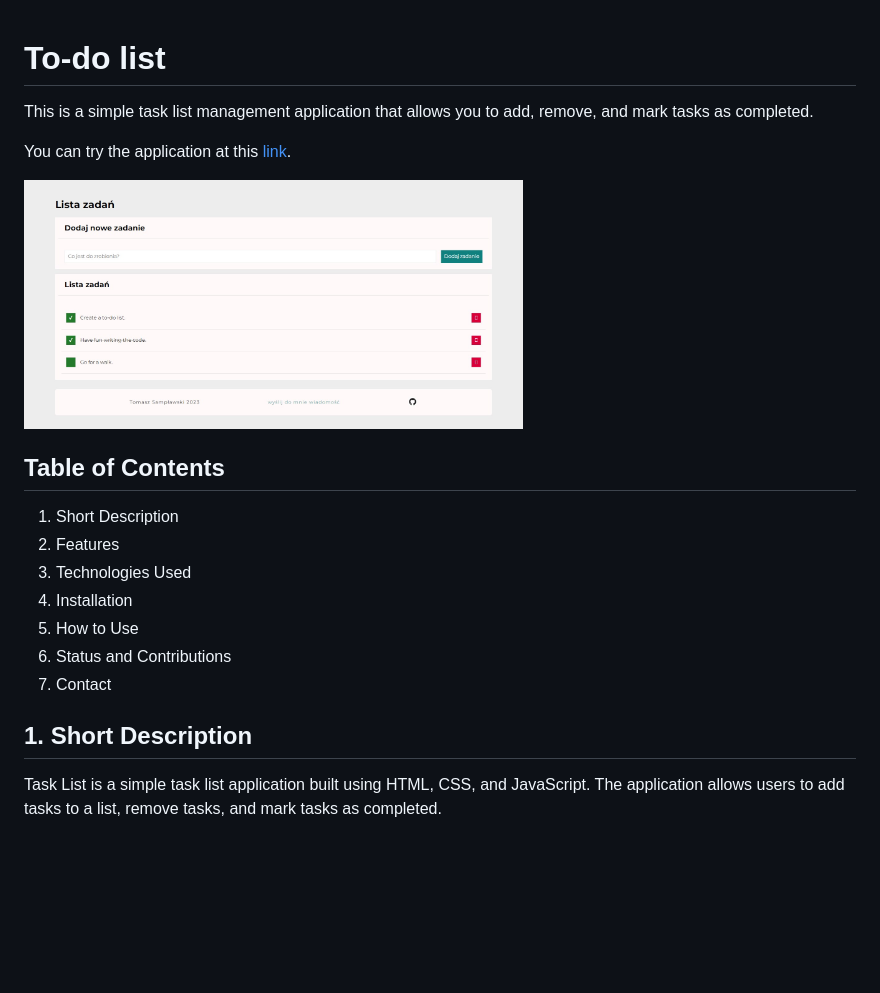
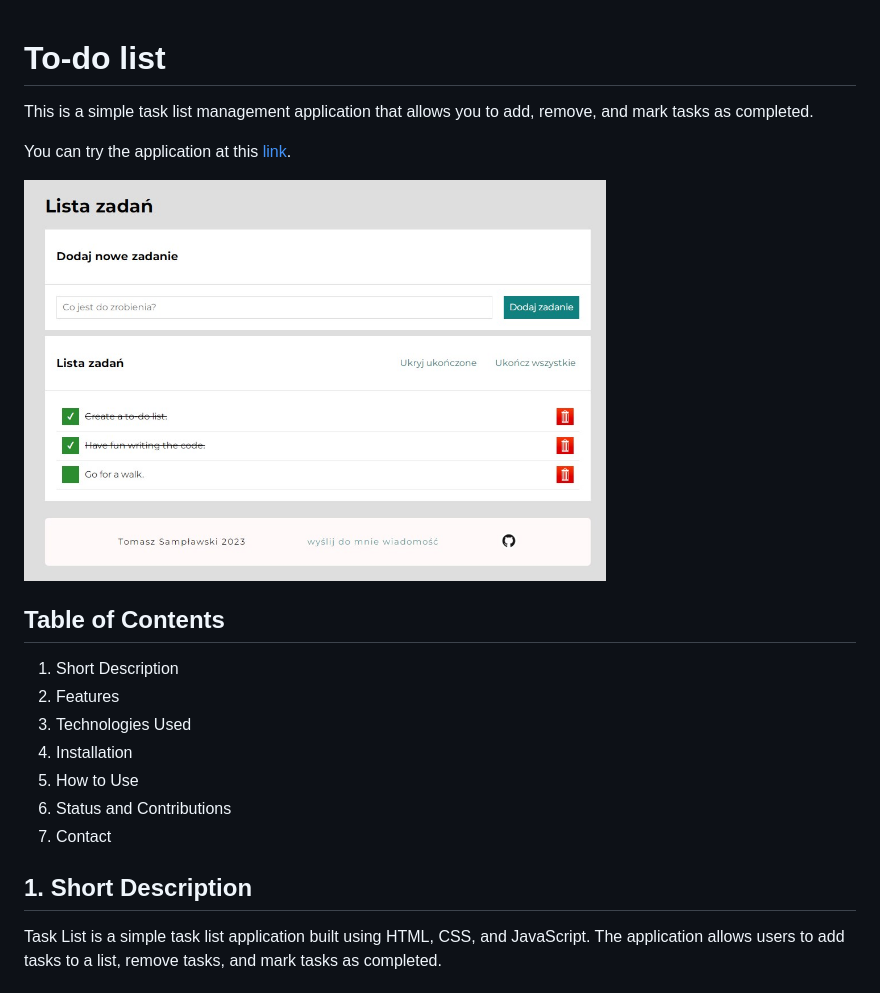
Before and after one commit to samplawski/simple-to-do-list, a Markdown page: README.md, the part around the change printed below. GitHub-like rendering; pictures changed too: images/screenshot1.jpg (added); blank space fills up the shorter version.

Commit message:
new screenshot added

```diff
--- a/README.md
+++ b/README.md
@@ -1,9 +1,10 @@
 # To-do list
+
 This is a simple task list management application that allows you to add, remove, and mark tasks as completed.
 
 You can try the application at this [link](https://samplawski.github.io/simple-to-do-list/).
 
-<img src="./images/screenshot.jpg" width="60%" alt="to-do list screenshot">
+<img src="./images/screenshot1.jpg" width="70%" alt="to-do list screenshot">
 
 ## Table of Contents
 
@@ -16,6 +17,7 @@ You can try the application at this [link](https://samplawski.github.io/simple-t
 7. Contact
 
 ## 1. Short Description
+
 Task List is a simple task list application built using HTML, CSS, and JavaScript. The application allows users to add tasks to a list, remove tasks, and mark tasks as completed.
 
 ## 2. Features
```
Also changed, not shown: other parts of README.md (+4 -0 lines).
